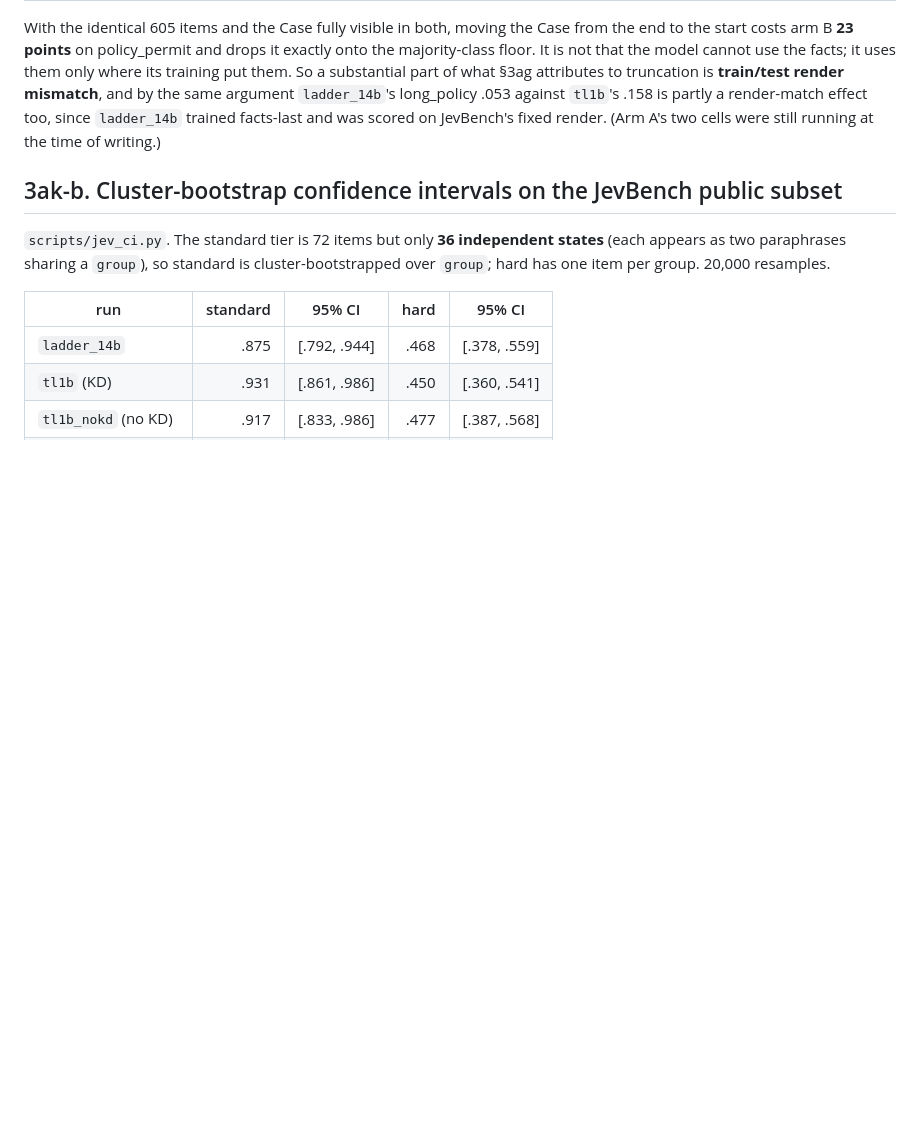
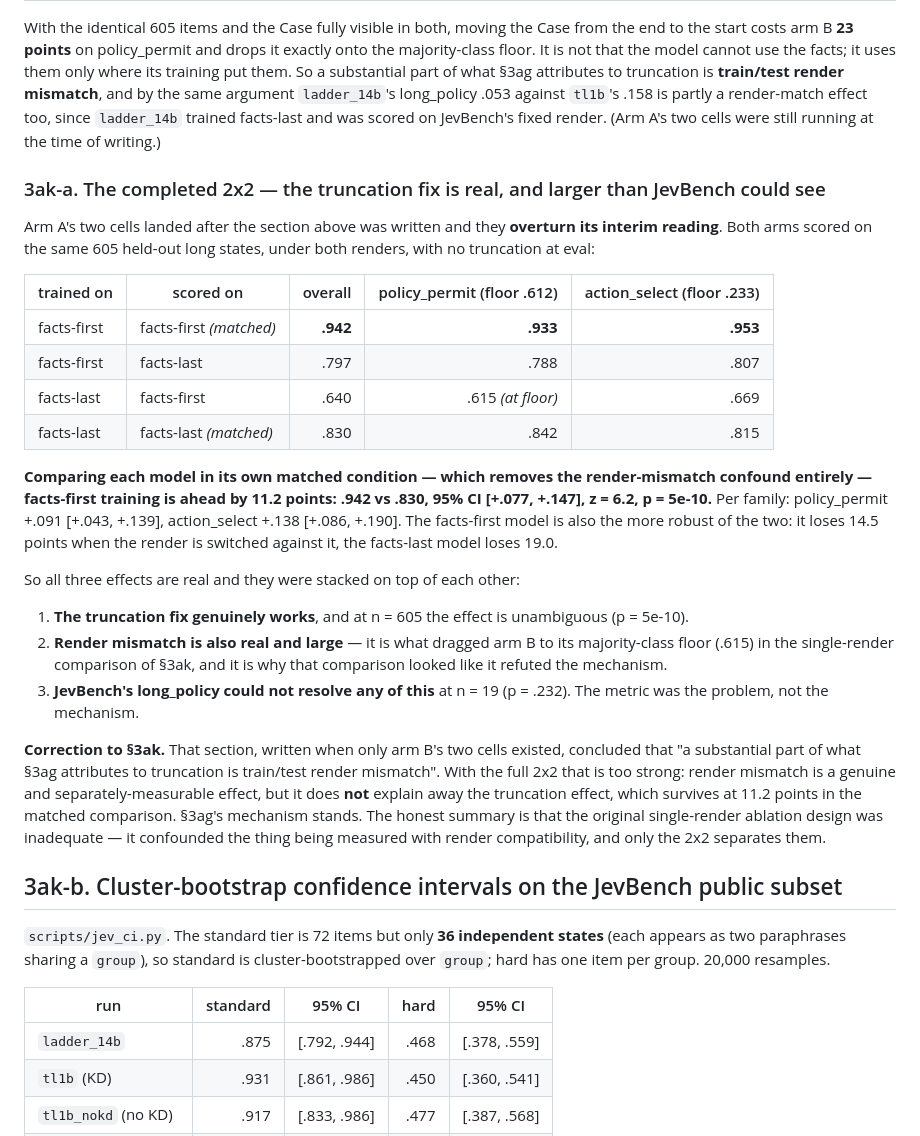
Before and after one commit to GuyNachshon/typical, a Markdown page: REPORT.md, the part around the change. Drawn GitHub-style; blank space fills up the shorter version.

Commit message:
REPORT §3ak-a: completed 2x2 confirms the truncation fix (p=5e-10)
Arm A's cells landed and overturn §3ak's interim reading. Comparing each
model in its own matched render -- which removes the render-mismatch
confound entirely -- facts-first training leads by 11.2 points on 605
held-out long states: .942 vs .830, CI [+.077,+.147], z=6.2, p=5e-10. It is
also the more robust arm (-14.5 vs -19.0 points when the render is switched
against it).

All three effects are real and were stacked: the truncation fix works, render
mismatch is separately large and is what dragged arm B to its majority floor
in the single-render comparison, and JevBench long_policy at n=19 could not
resolve either (p=.232).

Explicitly corrects §3ak's "substantially a render-mismatch artefact", which
was written with only half the matrix available. §3ag's mechanism stands; it
was the single-render ablation design that was inadequate.

Co-Authored-By: Claude Opus 5 (1M context) <noreply@anthropic.com>

```diff
--- a/REPORT.md
+++ b/REPORT.md
@@ -1521,6 +1521,39 @@ to truncation is **train/test render mismatch**, and by the same argument `ladde
 `tl1b`'s .158 is partly a render-match effect too, since `ladder_14b` trained facts-last and was scored on
 JevBench's fixed render. (Arm A's two cells were still running at the time of writing.)
 
+### 3ak-a. The completed 2x2 — the truncation fix is real, and larger than JevBench could see
+
+Arm A's two cells landed after the section above was written and they **overturn its interim reading**. Both arms
+scored on the same 605 held-out long states, under both renders, with no truncation at eval:
+
+| trained on | scored on | overall | policy_permit (floor .612) | action_select (floor .233) |
+|---|---|---:|---:|---:|
+| facts-first | facts-first *(matched)* | **.942** | **.933** | **.953** |
+| facts-first | facts-last | .797 | .788 | .807 |
+| facts-last | facts-first | .640 | .615 *(at floor)* | .669 |
+| facts-last | facts-last *(matched)* | .830 | .842 | .815 |
+
+**Comparing each model in its own matched condition — which removes the render-mismatch confound entirely —
+facts-first training is ahead by 11.2 points: .942 vs .830, 95% CI [+.077, +.147], z = 6.2, p = 5e-10.**
+Per family: policy_permit +.091 [+.043, +.139], action_select +.138 [+.086, +.190]. The facts-first model is also
+the more robust of the two: it loses 14.5 points when the render is switched against it, the facts-last model
+loses 19.0.
+
+So all three effects are real and they were stacked on top of each other:
+1. **The truncation fix genuinely works**, and at n = 605 the effect is unambiguous (p = 5e-10).
+2. **Render mismatch is also real and large** — it is what dragged arm B to its majority-class floor (.615) in
+   the single-render comparison of §3ak, and it is why that comparison looked like it refuted the mechanism.
+3. **JevBench's long_policy could not resolve any of this** at n = 19 (p = .232). The metric was the problem, not
+   the mechanism.
+
+**Correction to §3ak.** That section, written when only arm B's two cells existed, concluded that "a substantial
+part of what §3ag attributes to truncation is train/test render mismatch". With the full 2x2 that is too strong:
+render mismatch is a genuine and separately-measurable effect, but it does **not** explain away the truncation
+effect, which survives at 11.2 points in the matched comparison. §3ag's mechanism stands. The honest summary is
+that the original single-render ablation design was inadequate — it confounded the thing being measured with
+render compatibility, and only the 2x2 separates them.
+
+
 ## 3ak-b. Cluster-bootstrap confidence intervals on the JevBench public subset
 
 `scripts/jev_ci.py`. The standard tier is 72 items but only **36 independent states** (each appears as two
```
